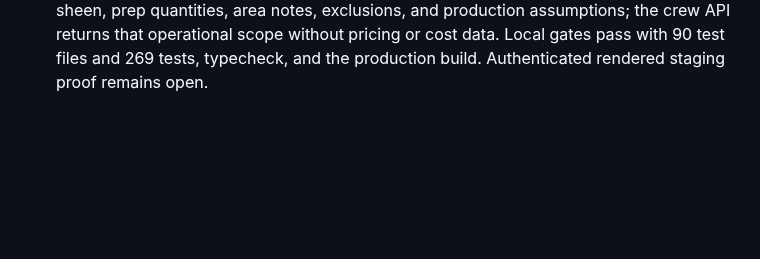
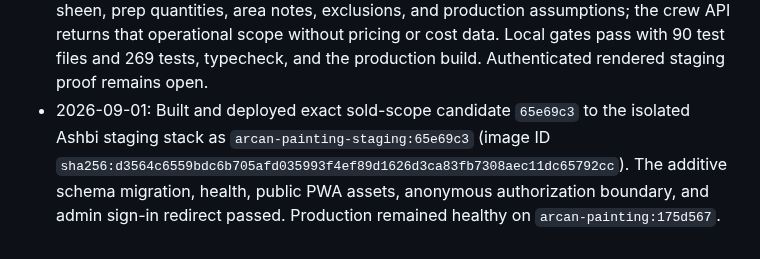
Before and after one commit to camster91/Arcan-Painting, a Markdown page: CONTRACTOR-OS-ROADMAP.md, the part around the change. Rendered like a GitHub page; blank space fills up the shorter version.

```diff
--- a/CONTRACTOR-OS-ROADMAP.md
+++ b/CONTRACTOR-OS-ROADMAP.md
@@ -290,3 +290,8 @@ operations, and real external communications require explicit action-time approv
   area notes, exclusions, and production assumptions; the crew API returns that operational
   scope without pricing or cost data. Local gates pass with 90 test files and 269 tests,
   typecheck, and the production build. Authenticated rendered staging proof remains open.
+- 2026-09-01: Built and deployed exact sold-scope candidate `65e69c3` to the isolated Ashbi
+  staging stack as `arcan-painting-staging:65e69c3` (image ID
+  `sha256:d3564c6559bdc6b705afd035993f4ef89d1626d3ca83fb7308aec11dc65792cc`).
+  The additive schema migration, health, public PWA assets, anonymous authorization boundary,
+  and admin sign-in redirect passed. Production remained healthy on `arcan-painting:175d567`.
```
Also changed, not shown: STAGING-EVIDENCE.md (+22 -19 lines).
